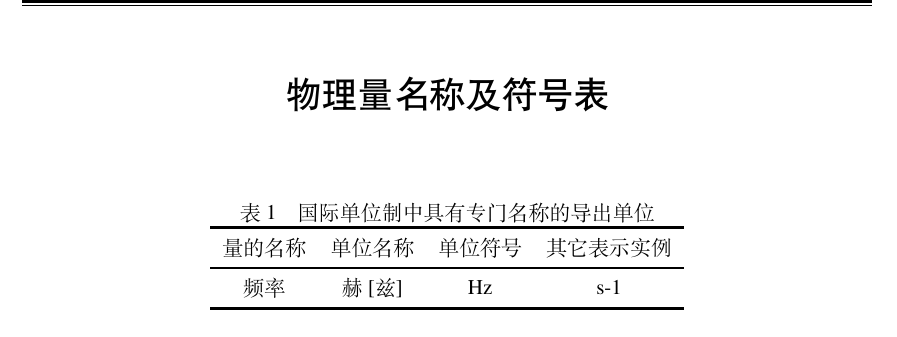
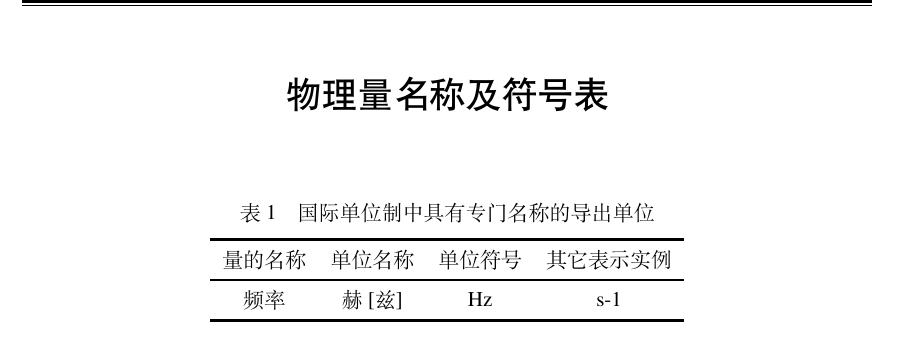
Before and after one commit to hithesis/hithesis, a LaTeX thesis (main.tex, which reads front/denotation.tex, hithesis.cls): part of page 5 of 38, cut so that both start at the same text. Compiled offline with XeLaTeX.

```diff
--- a/front/denotation.tex
+++ b/front/denotation.tex
@@ -1,7 +1,7 @@
 \begin{denotation}
 \begin{table}[h]%此处最好是h
 \caption{国际单位制中具有专门名称的导出单位}
-\centering\wuhao
+\vspace{0.5em}\centering\wuhao
 \begin{tabular}{ccccc}
 \toprule[1.5pt]
 量的名称&单位名称&单位符号&其它表示实例\\
--- a/hithesis.cls
+++ b/hithesis.cls
@@ -163,12 +163,12 @@
 }
 
 \renewcommand\mainmatter{%
+  \addtocontents{toc}{\vspace{\baselineskip}} %规范中并没有这一要求，此处不应该加
+  \addtocontents{toe}{\vspace{\baselineskip}}
   \if@openright\cleardoublepage\else\clearpage\fi
   \@mainmattertrue
   \pagenumbering{arabic}
   \ifhit@bachelor\pagestyle{hit@plain}\else\pagestyle{hit@headings}\fi
-  %\addtocontents{toc}{\vspace{\baselineskip}} %规范中并没有这一要求，此处不应该加
-  %\addtocontents{toe}{\vspace{\baselineskip}}
 }
 
 \renewcommand\backmatter{%
```
Also changed, not shown: readme.md.
